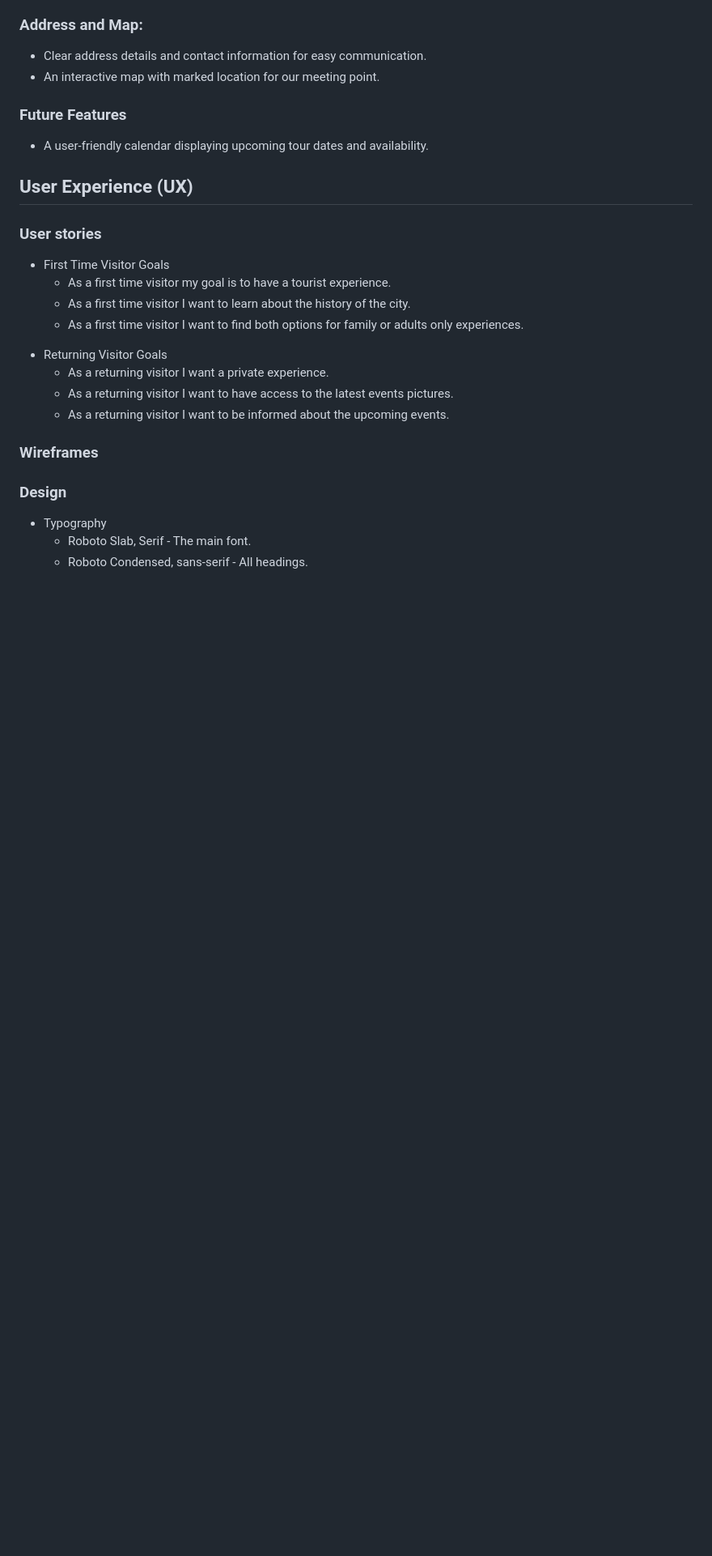
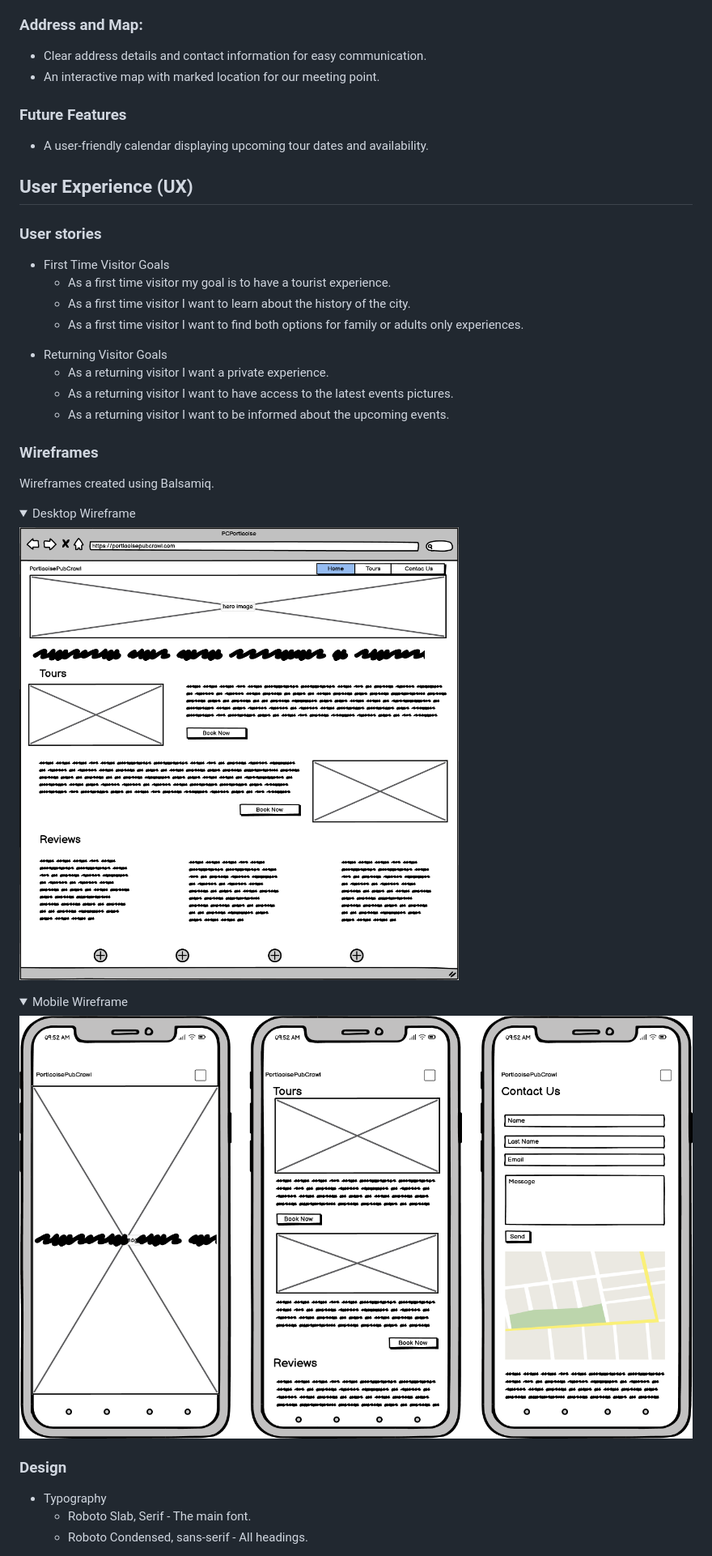
Before and after one commit to patilacerda/Portlaoise-Pubcrawl_PP1, a Markdown page: README.md, the part around the change printed below. Shown: that part at 81% size. Rendered like a GitHub page; pictures changed too: assets/images/index_desktop.png (added), assets/images/phone.png (added); folded sections open; blank space fills up the shorter version.

```diff
--- a/README.md
+++ b/README.md
@@ -90,6 +90,20 @@
 
 <h3>Wireframes</h3>
 
+<p>Wireframes created using Balsamiq.</p>
+
+<details>
+<summary>Desktop Wireframe</summary>
+
+![Desktop Wireframe](assets/images/index_desktop.png)
+</details>
+
+<details>
+<summary>Mobile Wireframe</summary>
+
+![Mobile Wireframe](assets/images/phone.png)
+</details>
+
 <h3>Design</h3>
 
 <ul>
```
Also changed, not shown: other parts of README.md (+24 -20 lines), 4 other files.
